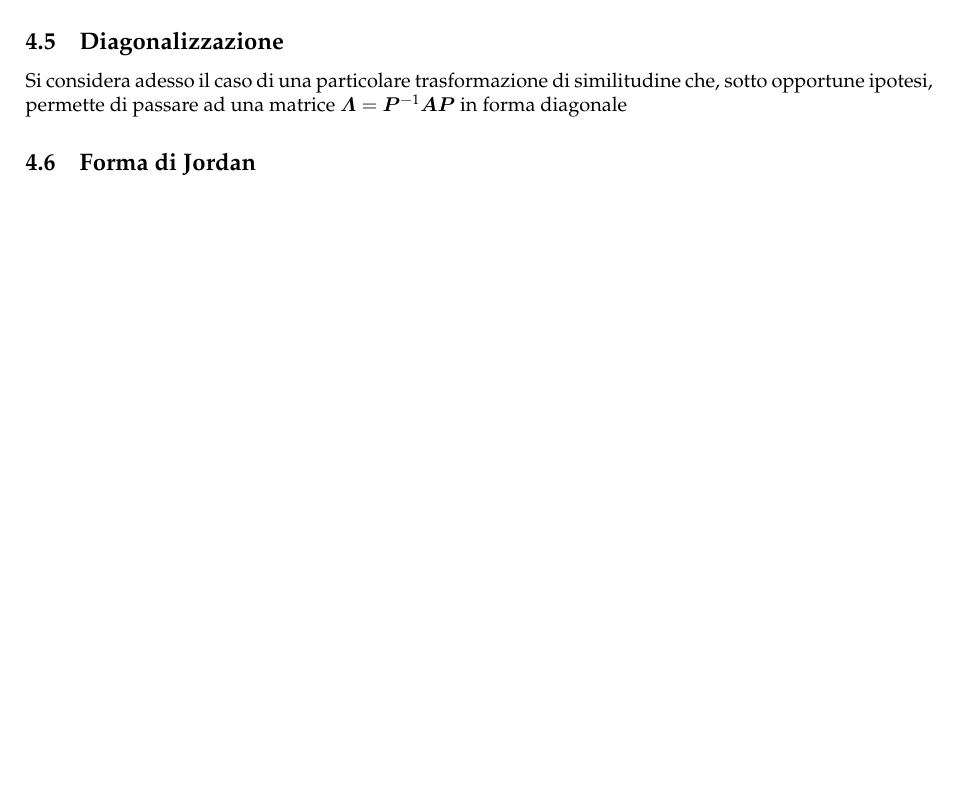
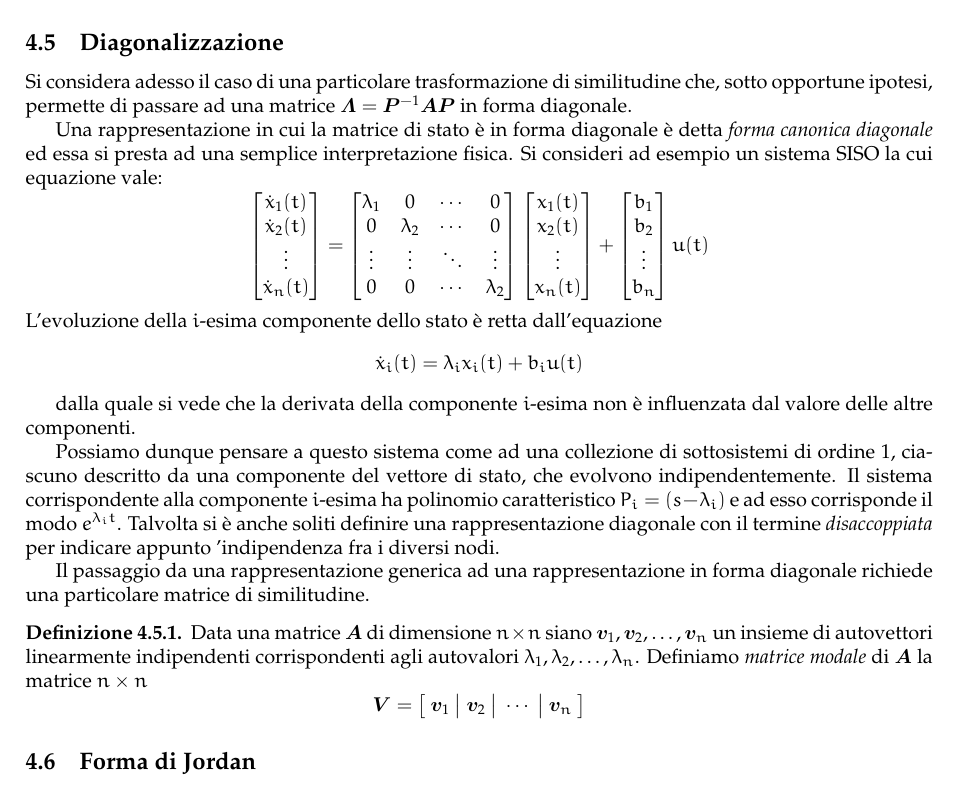
Before and after one commit to sentientmachin3/dispense-info-univr, a LaTeX document (magistrale/sistemi-dinamici/sistemi-dinamici.tex): part of page 12 of 14, cut so that both start at the same text, the shorter picture padded with empty space. Compiled offline with pdfLaTeX.

Commit message:
added Diagonalizzazione

```diff
--- a/magistrale/sistemi-dinamici/sistemi-dinamici.tex
+++ b/magistrale/sistemi-dinamici/sistemi-dinamici.tex
@@ -704,7 +704,56 @@ rounded corners, minimum width=2cm, minimum height=2cm,text centered, draw=black
 
 		\subsection{Diagonalizzazione}
 			Si considera adesso il caso di una particolare trasformazione di similitudine che,
-			sotto opportune ipotesi, permette di passare ad una matrice $ \vec{\Lambda} = \vec{P}^{-1}\vec{A}\vec{P} $ in forma diagonale
+			sotto opportune ipotesi, permette di passare ad una matrice $ \vec{\Lambda} = \vec{P}^{-1}\vec{A}\vec{P} $ in forma diagonale.
+
+			Una rappresentazione in cui la matrice di stato è in forma diagonale è detta \textit{forma canonica diagonale} ed essa si presta ad una semplice interpretazione fisica. Si consideri ad esempio un sistema SISO la cui equazione vale:
+			\[
+				\begin{bmatrix}
+					\dot{x}_1 (t) \\
+					\dot{x}_2 (t) \\
+					\vdots \\
+					\dot{x}_n (t)
+				\end{bmatrix}
+				=
+				\begin{bmatrix}
+					\lambda_1 & 0 & \cdots & 0 \\
+					0 & \lambda_2 & \cdots & 0 \\
+					\vdots & \vdots & \ddots & \vdots \\
+					0 & 0 & \cdots & \lambda_2
+				\end{bmatrix}
+				\begin{bmatrix}
+					x_1 (t) \\
+					x_2 (t) \\
+					\vdots \\
+					x_n (t)
+				\end{bmatrix}
+				+
+				\begin{bmatrix}
+					b_1 \\
+					b_2 \\
+					\vdots\\
+					b_n
+				\end{bmatrix}
+				u(t)
+			\]
+			L’evoluzione della $ i$-esima componente dello stato è retta dall’equazione
+			\[
+				\dot{x}_i(t) = \lambda_i x_i(t) + b_i u(t)
+			\]
+
+			dalla quale si vede che la derivata della componente $ i$-esima non è influenzata dal valore delle altre componenti.
+
+			Possiamo dunque pensare a questo sistema come ad una collezione di sottosistemi di ordine 1, ciascuno descritto da una componente del vettore di stato, che evolvono indipendentemente. Il sistema corrispondente alla componente $ i$-esima ha polinomio caratteristico $ P_i = (s-\lambda_i) $ e ad esso corrisponde il modo $ e^{\lambda_i t} $. Talvolta si è anche soliti definire una rappresentazione diagonale con il termine \textit{disaccoppiata} per indicare appunto 'indipendenza fra i diversi nodi.
+
+			Il passaggio da una rappresentazione generica ad una rappresentazione in forma
+			diagonale richiede una particolare matrice di similitudine.
+
+			\begin{defn}
+				Data una matrice $ \vec{A} $ di dimensione $ n\times n $ siano $ \vec{v}_1, \vec{v}_2, \dots, \vec{v}_n $ un insieme di autovettori linearmente indipendenti corrispondenti agli autovalori $ \lambda_1,\lambda_2,\dots,\lambda_n $. Definiamo \textit{matrice modale} di $ \vec{A} $ la matrice $ n\times n $
+				\[
+					\vec{V} = \left[\ \vec{v}_1\ \big|\ \vec{v}_2\ \big|\ \cdots\ \big|\ \vec{v}_n\ \right]
+				\]
+			\end{defn}
 
 		\subsection{Forma di Jordan}
 			Si consideri una matrice $ \vec{A} $ di dimensione $ n\times n $ i cui autovalori hanno molteplicità
```
Also changed, not shown: magistrale/sistemi-dinamici/sistemi-dinamici.pdf.
